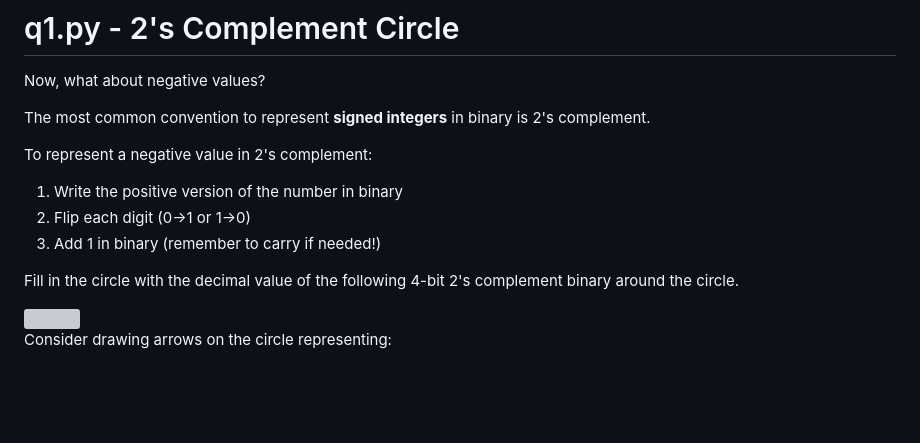
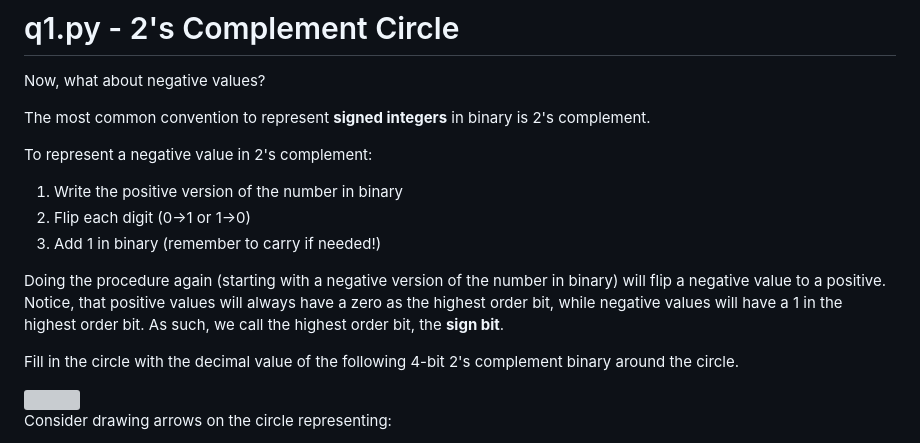
Before and after one commit to AnnaAD/cs-by-hand, a Markdown page: lec0-1/README.md, the part around the change. Drawn GitHub-style; blank space fills up the shorter version; grey boxes are pictures that could not be loaded.

```diff
--- a/lec0-1/README.md
+++ b/lec0-1/README.md
@@ -24,6 +24,10 @@ To represent a negative value in 2's complement:
 1. Write the positive version of the number in binary
 2. Flip each digit (0->1 or 1->0)
 3. Add 1 in binary (remember to carry if needed!)
+
+Doing the procedure again (starting with a negative version of the number in binary) will flip a negative value to a positive.
+Notice, that positive values will always have a zero as the highest order bit, while negative values will have a 1 in the highest order bit.
+As such, we call the highest order bit, the **sign bit**.
 
 Fill in the circle with the decimal value of the following 4-bit 2's complement binary around the circle.
 
```
